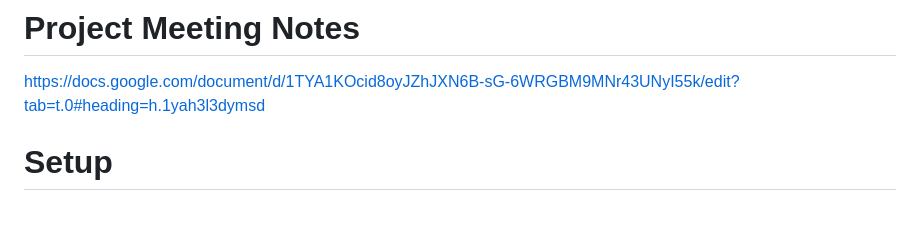
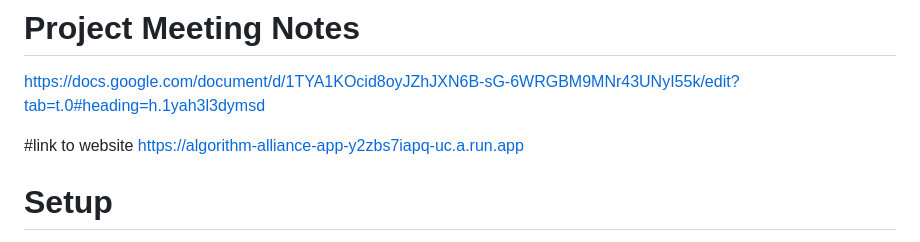
Before and after one commit to CodePath-Tech-Exchange-CTEx/ISE-Group-2-REPO, a Markdown page: README.md, the part around the change. Rendered like a GitHub page; blank space fills up the shorter version.

Commit message:
Add project website link to README
Added link to the project website in the README.

```diff
--- a/README.md
+++ b/README.md
@@ -7,6 +7,9 @@ Oluwanifemi Elias, Caleb Ligon, Brian Rivera, Natalia Camejo Del Valle, Kenneth
 # Project Meeting Notes
 
 https://docs.google.com/document/d/1TYA1KOcid8oyJZhJXN6B-sG-6WRGBM9MNr43UNyI55k/edit?tab=t.0#heading=h.1yah3l3dymsd
+
+#link to website
+https://algorithm-alliance-app-y2zbs7iapq-uc.a.run.app
 
 # Setup
 
```
